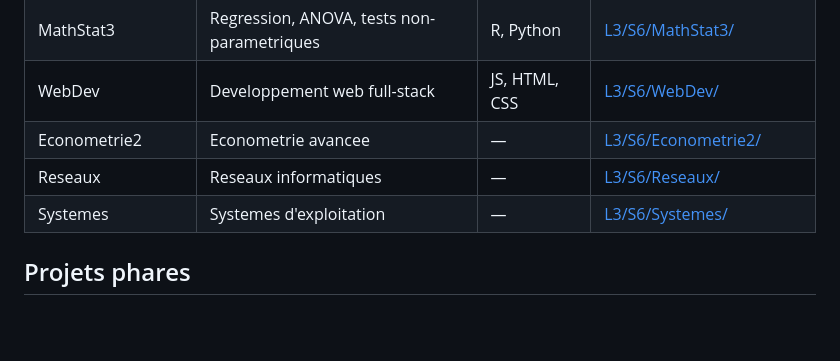
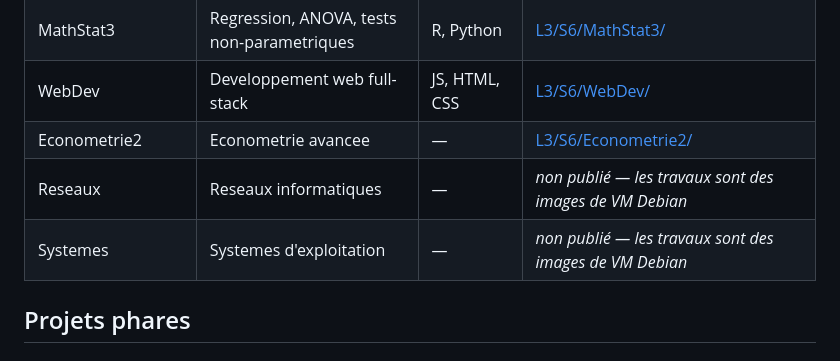
Before and after one commit to Tewf/University-Coursework, a Markdown page: Bachelor/README.fr.md, the part around the change. GitHub-like rendering; blank space fills up the shorter version.

```diff
--- a/Bachelor/README.fr.md
+++ b/Bachelor/README.fr.md
@@ -32,8 +32,8 @@ L'ensemble des travaux pratiques et projets de ma **Licence MIASHS** a l'Univers
 | MathStat3 | Regression, ANOVA, tests non-parametriques | R, Python | [L3/S6/MathStat3/](L3/S6/MathStat3/) |
 | WebDev | Developpement web full-stack | JS, HTML, CSS | [L3/S6/WebDev/](L3/S6/WebDev/) |
 | Econometrie2 | Econometrie avancee | — | [L3/S6/Econometrie2/](L3/S6/Econometrie2/) |
-| Reseaux | Reseaux informatiques | — | [L3/S6/Reseaux/](L3/S6/Reseaux/) |
-| Systemes | Systemes d'exploitation | — | [L3/S6/Systemes/](L3/S6/Systemes/) |
+| Reseaux | Reseaux informatiques | — | *non publié — les travaux sont des images de VM Debian* |
+| Systemes | Systemes d'exploitation | — | *non publié — les travaux sont des images de VM Debian* |
 
 ## Projets phares
 
```
Also changed, not shown: Bachelor/README.md (+2 -2 lines).
